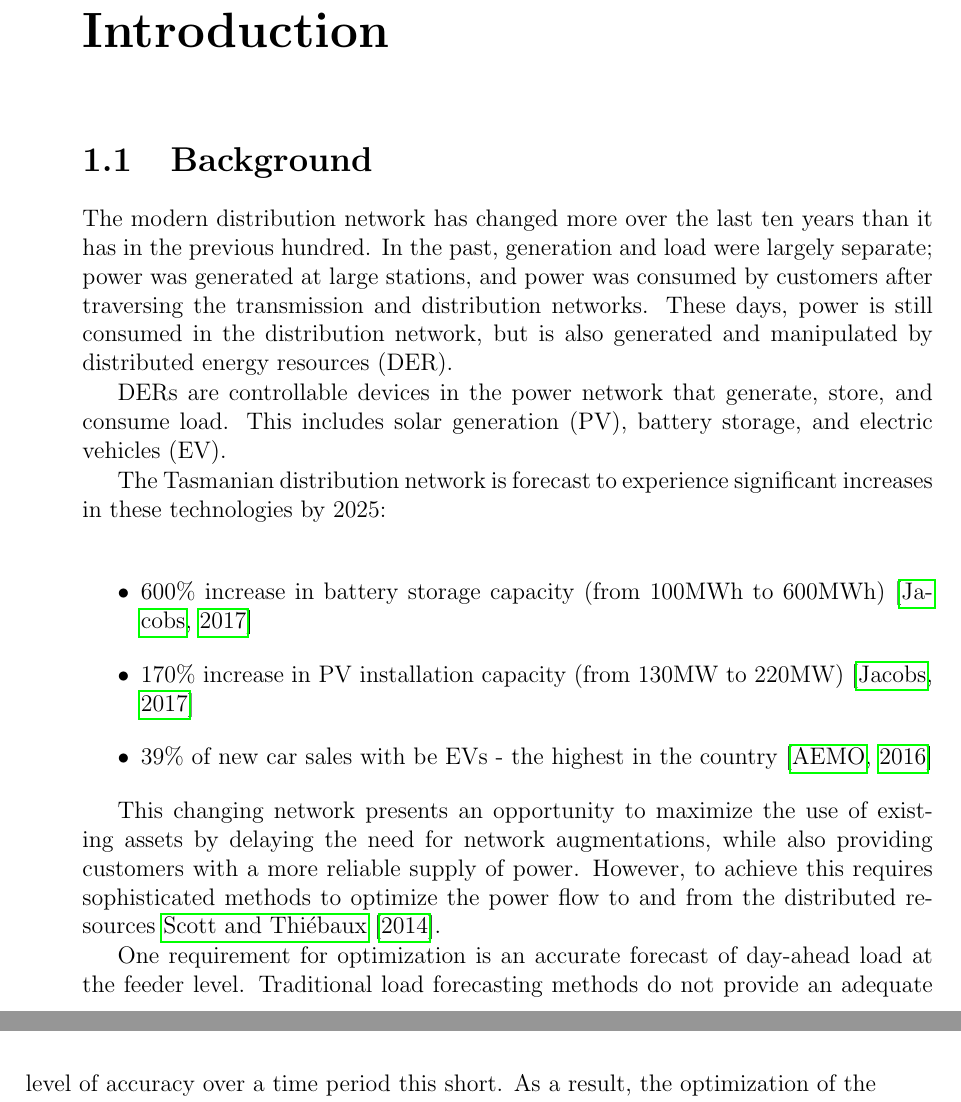
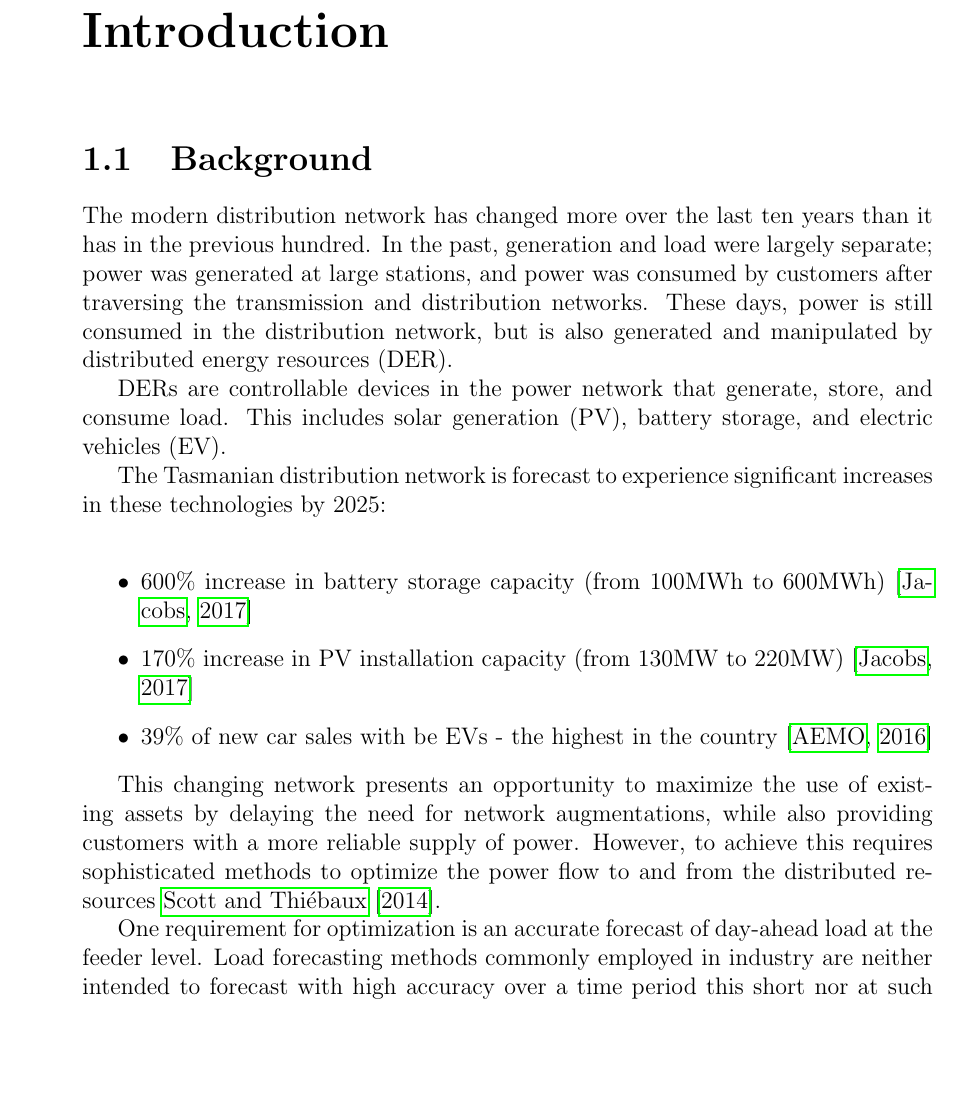
Before and after one commit to jurasofish/load_forecast_thesis, a LaTeX thesis (lf-thesis.tex, which reads introduction.tex): two parts of pages 19 and 20 of 47 before the commit and part of page 19 of 47 after it, the two joined at a grey line, cut so that both start at the same text, the shorter picture padded with empty space. Compiled offline with pdfLaTeX.

Commit message:
forecasting in industry

```diff
--- a/introduction.tex
+++ b/introduction.tex
@@ -1,6 +1,6 @@
 \chapter{Introduction}
 \section{Background}
-\par
+\label{background}
 The modern distribution network has changed more over the last ten years than it has in the previous hundred.
 In the past, generation and load were largely separate; power was generated at large stations, and power was consumed by customers after traversing the transmission and distribution networks.
 These days, power is still consumed in the distribution network, but is also generated and manipulated by distributed energy resources (DER).
@@ -19,7 +19,7 @@ This changing network presents an opportunity to maximize the use of existing as
 However, to achieve this requires sophisticated methods to optimize the power flow to and from the distributed resources \cite{Scott2014}.
 \par
 One requirement for optimization is an accurate forecast of day-ahead load at the feeder level.
-Traditional load forecasting methods do not provide an adequate level of accuracy over a time period this short.
+Load forecasting methods commonly employed in industry are neither intended to forecast with high accuracy over a time period this short nor at such a low level in the distribution network \citep{CIGRE2016}.
 As a result, the optimization of the distributed resources is not as effective as it could be.
 \par
 To solve this, a neural network-based load forecasting system is proposed.
```
Also changed, not shown: introduction.tex (7 more changed lines).
